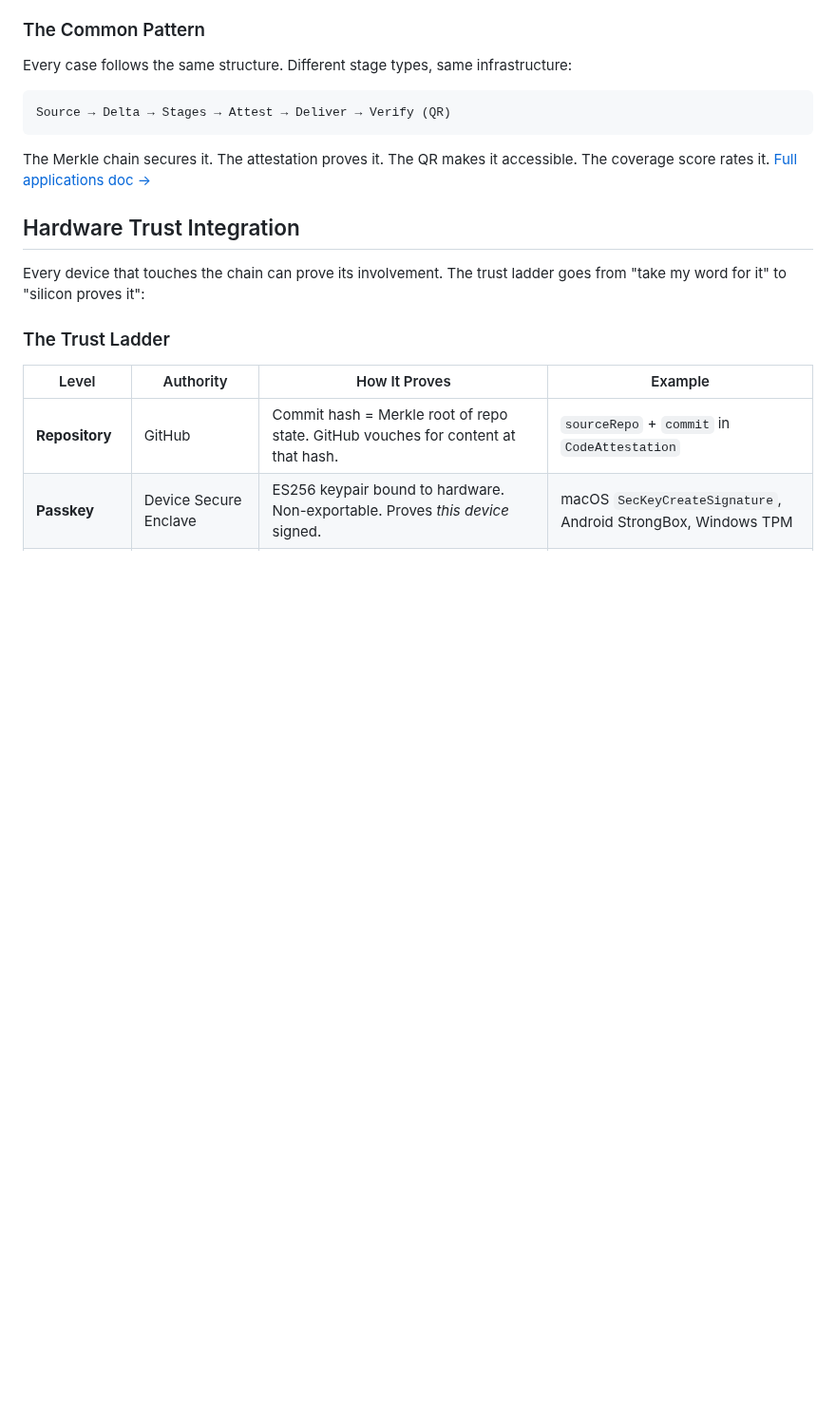
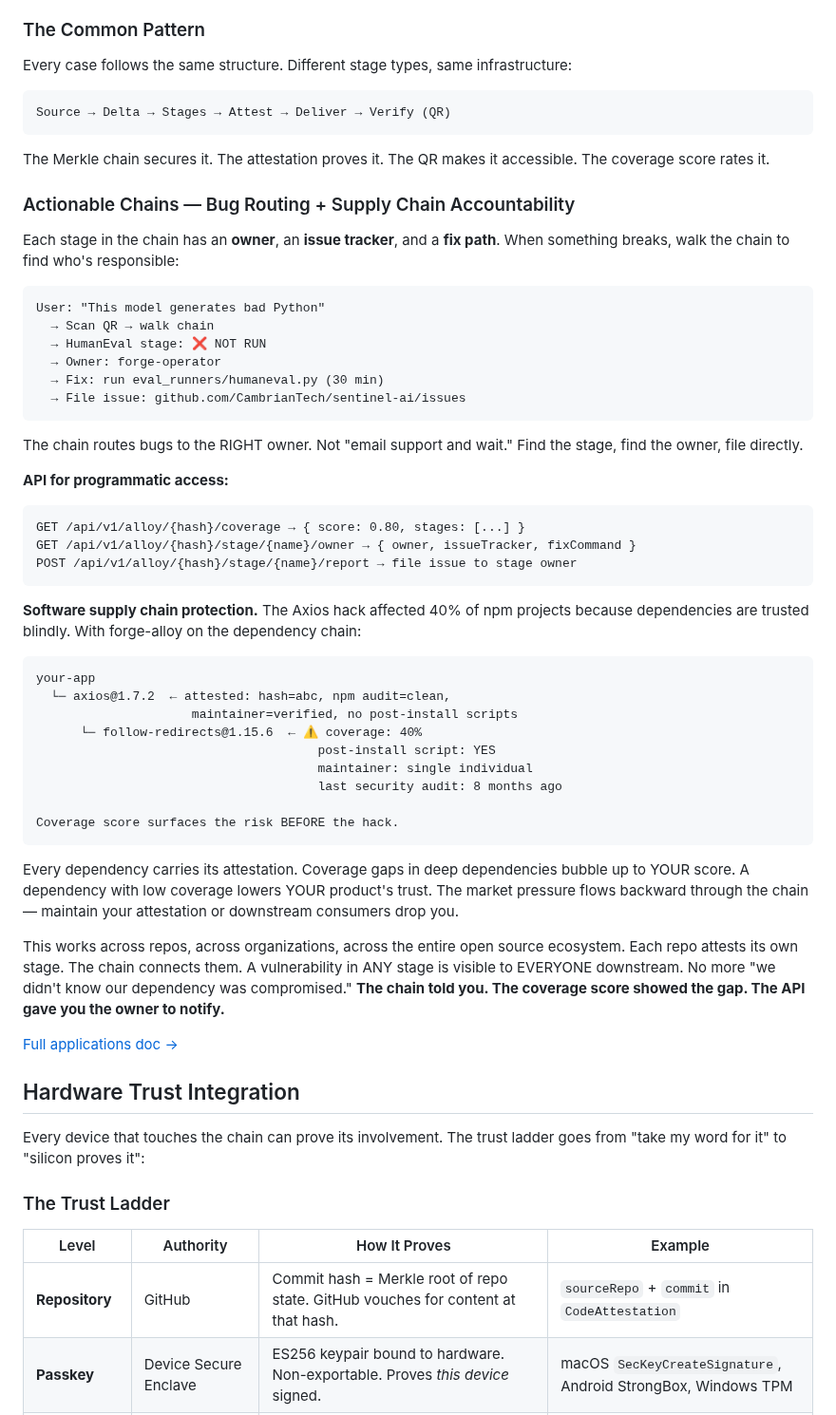
Before and after one commit to CambrianTech/forge-alloy, a Markdown page: README.md, the part around the change. Shown at 95% size. Drawn GitHub-style; blank space fills up the shorter version.

Commit message:
README: actionable chains — bug routing, supply chain protection, dependency attestation
Each chain stage has an owner + issue tracker + fix path.
Bugs route to the right owner by walking the chain.
API endpoints for programmatic coverage + reporting.

Software supply chain: Axios hack affected 40% of npm because
dependencies are trusted blindly. forge-alloy surfaces risk
BEFORE the hack — low coverage in deep dependencies bubbles
up to YOUR score. Market pressure flows backward through the chain.

The chain told you. The coverage score showed the gap.
The API gave you the owner to notify.

````diff
--- a/README.md
+++ b/README.md
@@ -446,7 +446,50 @@ Every case follows the same structure. Different stage types, same infrastructur
 Source → Delta → Stages → Attest → Deliver → Verify (QR)
 ```
 
-The Merkle chain secures it. The attestation proves it. The QR makes it accessible. The coverage score rates it. [Full applications doc →](docs/APPLICATIONS.md)
+The Merkle chain secures it. The attestation proves it. The QR makes it accessible. The coverage score rates it.
+
+### Actionable Chains — Bug Routing + Supply Chain Accountability
+
+Each stage in the chain has an **owner**, an **issue tracker**, and a **fix path**. When something breaks, walk the chain to find who's responsible:
+
+```
+User: "This model generates bad Python"
+  → Scan QR → walk chain
+  → HumanEval stage: ❌ NOT RUN
+  → Owner: forge-operator
+  → Fix: run eval_runners/humaneval.py (30 min)
+  → File issue: github.com/CambrianTech/sentinel-ai/issues
+```
+
+The chain routes bugs to the RIGHT owner. Not "email support and wait." Find the stage, find the owner, file directly.
+
+**API for programmatic access:**
+
+```
+GET /api/v1/alloy/{hash}/coverage → { score: 0.80, stages: [...] }
+GET /api/v1/alloy/{hash}/stage/{name}/owner → { owner, issueTracker, fixCommand }
+POST /api/v1/alloy/{hash}/stage/{name}/report → file issue to stage owner
+```
+
+**Software supply chain protection.** The Axios hack affected 40% of npm projects because dependencies are trusted blindly. With forge-alloy on the dependency chain:
+
+```
+your-app
+  └─ axios@1.7.2  ← attested: hash=abc, npm audit=clean,
+                     maintainer=verified, no post-install scripts
+      └─ follow-redirects@1.15.6  ← ⚠️ coverage: 40%
+                                      post-install script: YES
+                                      maintainer: single individual
+                                      last security audit: 8 months ago
+
+Coverage score surfaces the risk BEFORE the hack.
+```
+
+Every dependency carries its attestation. Coverage gaps in deep dependencies bubble up to YOUR score. A dependency with low coverage lowers YOUR product's trust. The market pressure flows backward through the chain — maintain your attestation or downstream consumers drop you.
+
+This works across repos, across organizations, across the entire open source ecosystem. Each repo attests its own stage. The chain connects them. A vulnerability in ANY stage is visible to EVERYONE downstream. No more "we didn't know our dependency was compromised." **The chain told you. The coverage score showed the gap. The API gave you the owner to notify.**
+
+[Full applications doc →](docs/APPLICATIONS.md)
 
 ## Hardware Trust Integration
 
````
